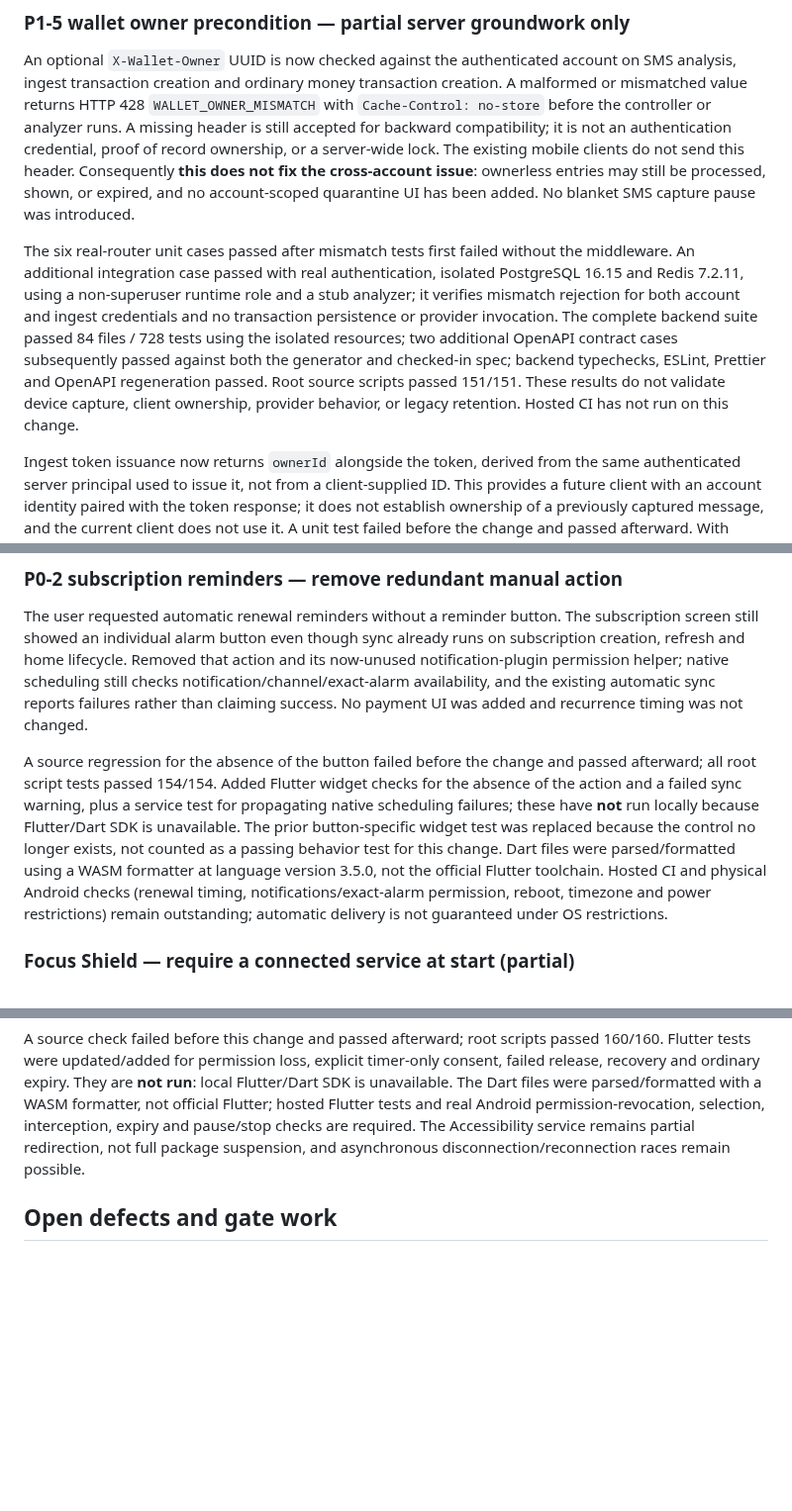
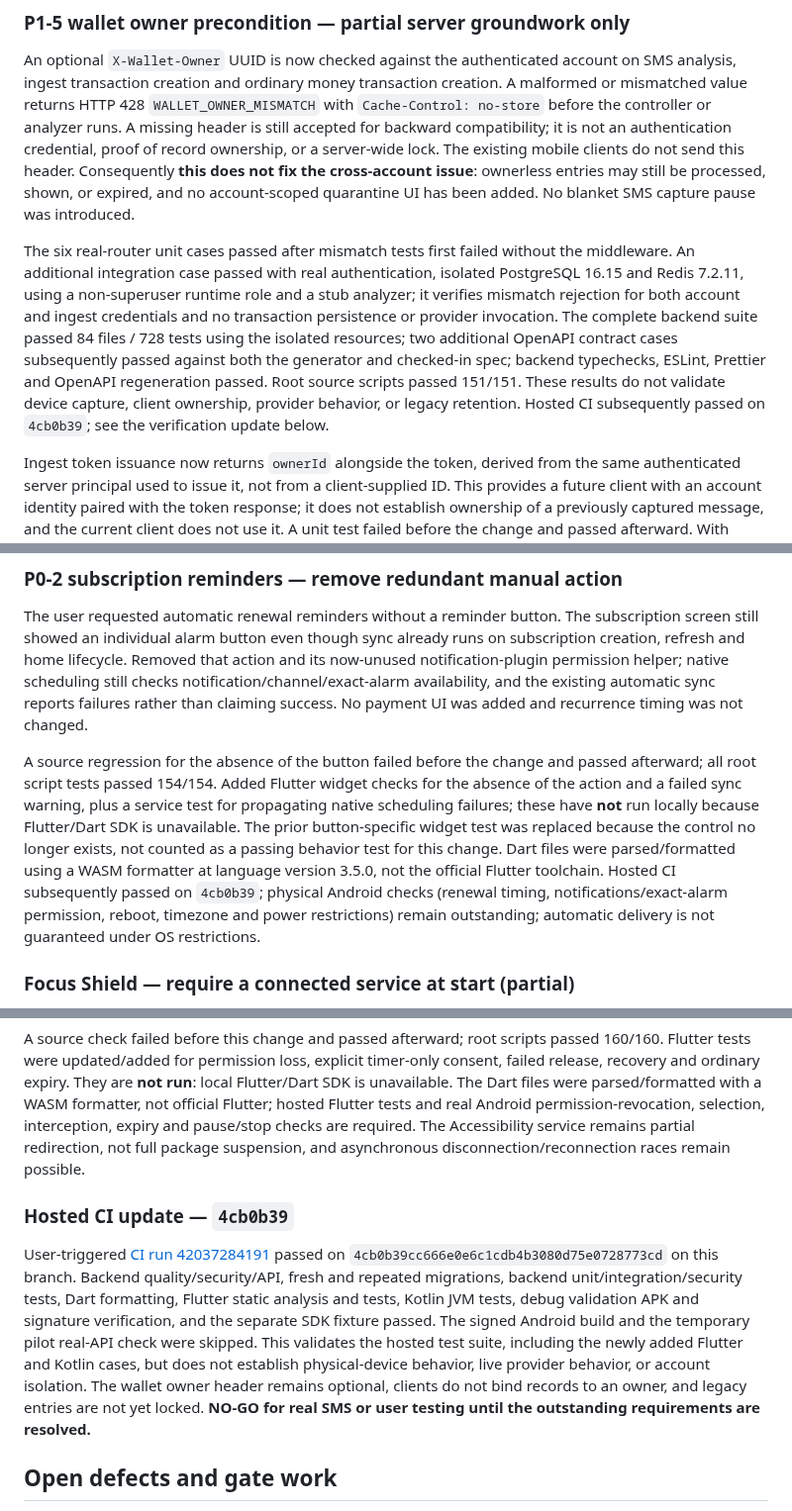
Before and after one commit to KarimOmarShawky/life-style-app, a Markdown page: docs/remediation/FINAL_REMEDIATION_REPORT_2026-11-04.md, 3 parts joined by grey strips. Shown at 99% size. GitHub-like rendering; blank space fills up the shorter version.

Commit message:
Record hosted CI results
Co-authored-by: arena-agent <297053741+arena-agent@users.noreply.github.com>

```diff
--- a/docs/remediation/FINAL_REMEDIATION_REPORT_2026-11-04.md
+++ b/docs/remediation/FINAL_REMEDIATION_REPORT_2026-11-04.md
@@ -200,7 +200,7 @@ The user chose to keep existing ownerless wallet SMS entries locked rather than
 
 An optional `X-Wallet-Owner` UUID is now checked against the authenticated account on SMS analysis, ingest transaction creation and ordinary money transaction creation. A malformed or mismatched value returns HTTP 428 `WALLET_OWNER_MISMATCH` with `Cache-Control: no-store` before the controller or analyzer runs. A missing header is still accepted for backward compatibility; it is not an authentication credential, proof of record ownership, or a server-wide lock. The existing mobile clients do not send this header. Consequently **this does not fix the cross-account issue**: ownerless entries may still be processed, shown, or expired, and no account-scoped quarantine UI has been added. No blanket SMS capture pause was introduced.
 
-The six real-router unit cases passed after mismatch tests first failed without the middleware. An additional integration case passed with real authentication, isolated PostgreSQL 16.15 and Redis 7.2.11, using a non-superuser runtime role and a stub analyzer; it verifies mismatch rejection for both account and ingest credentials and no transaction persistence or provider invocation. The complete backend suite passed 84 files / 728 tests using the isolated resources; two additional OpenAPI contract cases subsequently passed against both the generator and checked-in spec; backend typechecks, ESLint, Prettier and OpenAPI regeneration passed. Root source scripts passed 151/151. These results do not validate device capture, client ownership, provider behavior, or legacy retention. Hosted CI has not run on this change.
+The six real-router unit cases passed after mismatch tests first failed without the middleware. An additional integration case passed with real authentication, isolated PostgreSQL 16.15 and Redis 7.2.11, using a non-superuser runtime role and a stub analyzer; it verifies mismatch rejection for both account and ingest credentials and no transaction persistence or provider invocation. The complete backend suite passed 84 files / 728 tests using the isolated resources; two additional OpenAPI contract cases subsequently passed against both the generator and checked-in spec; backend typechecks, ESLint, Prettier and OpenAPI regeneration passed. Root source scripts passed 151/151. These results do not validate device capture, client ownership, provider behavior, or legacy retention. Hosted CI subsequently passed on `4cb0b39`; see the verification update below.
 
 Ingest token issuance now returns `ownerId` alongside the token, derived from the same authenticated server principal used to issue it, not from a client-supplied ID. This provides a future client with an account identity paired with the token response; it does not establish ownership of a previously captured message, and the current client does not use it. A unit test failed before the change and passed afterward. With isolated PostgreSQL/Redis and the non-superuser runtime role, the amended owner integration case and nine existing ingest-flow cases passed (10 total). API generator and checked-in contract tests, TypeScript checks, lint and formatting also passed. This is still server groundwork only; new mobile ownership, locking, in-flight and concurrent processing remain unfinished.
 
@@ -218,7 +218,7 @@ Three pure Kotlin sender-scope test methods passed in a local Kotlin 2.3.20 / Ja
 
 The user requested automatic renewal reminders without a reminder button. The subscription screen still showed an individual alarm button even though sync already runs on subscription creation, refresh and home lifecycle. Removed that action and its now-unused notification-plugin permission helper; native scheduling still checks notification/channel/exact-alarm availability, and the existing automatic sync reports failures rather than claiming success. No payment UI was added and recurrence timing was not changed.
 
-A source regression for the absence of the button failed before the change and passed afterward; all root script tests passed 154/154. Added Flutter widget checks for the absence of the action and a failed sync warning, plus a service test for propagating native scheduling failures; these have **not** run locally because Flutter/Dart SDK is unavailable. The prior button-specific widget test was replaced because the control no longer exists, not counted as a passing behavior test for this change. Dart files were parsed/formatted using a WASM formatter at language version 3.5.0, not the official Flutter toolchain. Hosted CI and physical Android checks (renewal timing, notifications/exact-alarm permission, reboot, timezone and power restrictions) remain outstanding; automatic delivery is not guaranteed under OS restrictions.
+A source regression for the absence of the button failed before the change and passed afterward; all root script tests passed 154/154. Added Flutter widget checks for the absence of the action and a failed sync warning, plus a service test for propagating native scheduling failures; these have **not** run locally because Flutter/Dart SDK is unavailable. The prior button-specific widget test was replaced because the control no longer exists, not counted as a passing behavior test for this change. Dart files were parsed/formatted using a WASM formatter at language version 3.5.0, not the official Flutter toolchain. Hosted CI subsequently passed on `4cb0b39`; physical Android checks (renewal timing, notifications/exact-alarm permission, reboot, timezone and power restrictions) remain outstanding; automatic delivery is not guaranteed under OS restrictions.
 
 ### Focus Shield — require a connected service at start (partial)
 
@@ -243,6 +243,10 @@ Two source-contract checks failed before the change and passed afterward; root s
 During reconciliation, a lost or unverifiable restriction previously changed an active session into `FOCUS_UNENFORCED` even when the user had not opted into a timer-only session. An early loss now attempts to confirm native release and reports an error unless the user explicitly allowed timer-only operation. If release cannot be confirmed, the session reports an error even when timer-only was allowed. Failed or unavailable initial application also confirms release before entering error or a permitted unenforced timer. An already-expired focus deadline still follows the normal confirmed-release-to-break path; it is not treated as early permission loss. Query errors are separated from state-transition/storage errors rather than catching both as native unavailability.
 
 A source check failed before this change and passed afterward; root scripts passed 160/160. Flutter tests were updated/added for permission loss, explicit timer-only consent, failed release, recovery and ordinary expiry. They are **not run**: local Flutter/Dart SDK is unavailable. The Dart files were parsed/formatted with a WASM formatter, not official Flutter; hosted Flutter tests and real Android permission-revocation, selection, interception, expiry and pause/stop checks are required. The Accessibility service remains partial redirection, not full package suspension, and asynchronous disconnection/reconnection races remain possible.
+
+### Hosted CI update — `4cb0b39`
+
+User-triggered [CI run 42037284191](https://github.com/KarimOmarShawky/life-style-app/actions/runs/42037284191) passed on `4cb0b39cc666e0e6c1cdb4b3080d75e0728773cd` on this branch. Backend quality/security/API, fresh and repeated migrations, backend unit/integration/security tests, Dart formatting, Flutter static analysis and tests, Kotlin JVM tests, debug validation APK and signature verification, and the separate SDK fixture passed. The signed Android build and the temporary pilot real-API check were skipped. This validates the hosted test suite, including the newly added Flutter and Kotlin cases, but does not establish physical-device behavior, live provider behavior, or account isolation. The wallet owner header remains optional, clients do not bind records to an owner, and legacy entries are not yet locked. **NO-GO for real SMS or user testing until the outstanding requirements are resolved.**
 
 ## Open defects and gate work
 
```
Also changed, not shown: other parts of docs/remediation/FINAL_REMEDIATION_REPORT_2026-11-04.md (+1 -1 lines).
